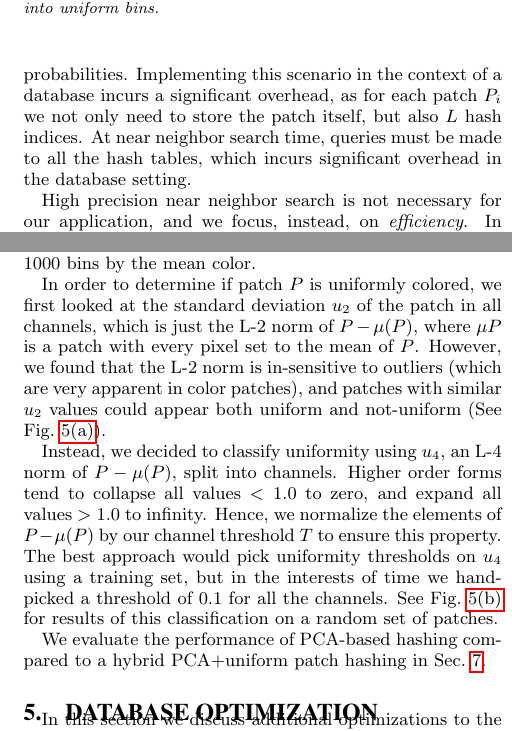
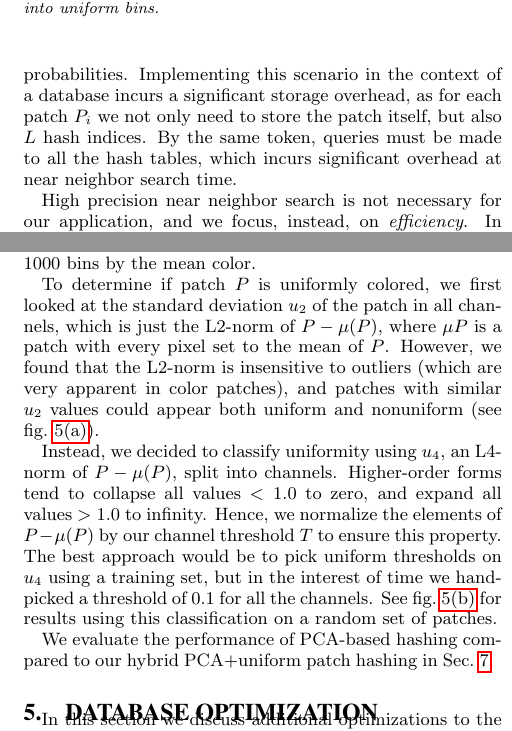
Before and after one commit to shumash/db_project, a LaTeX document (report/db_report.tex, which reads report/near_neighbor.tex): two parts of the columns of pages 4 and 6 of 17, joined at a grey line, cut so that both start at the same text. Compiled offline with pdfLaTeX.

Commit message:
done checking NN section

```diff
--- a/report/near_neighbor.tex
+++ b/report/near_neighbor.tex
@@ -57,11 +57,11 @@ in some table (say Table $L$), they are likely to end up in
 the same bin. This amounts to taking an OR over
 collisions in all the tables, amplifying probabilities.
 Implementing this scenario in the context
-of a database incurs a significant overhead, as for each
+of a database incurs a significant storage overhead, as for each
 patch $P_i$ we not only need to store the patch itself,
-but also $L$ hash indices. At near neighbor search time,
+but also $L$ hash indices. By the same token,
 queries must be made to all the hash tables, which incurs significant
-overhead in the database setting.
+overhead at near neighbor search time.
 
 High precision near neighbor search is not necessary
 for our application, and we focus, instead, on \emph{efficiency}.
@@ -220,24 +219,24 @@ their quantized color. We experimented with using a different
 hashing scheme for patches that are nearly uniform, quantizing
 them into fewer than 1000 bins by the mean color.
 
-In order to determine if patch $P$ is uniformly colored, we first
+To determine if patch $P$ is uniformly colored, we first
 looked at the standard deviation $u_2$ of the patch in all channels, which is
-just the L-2 norm of $P-\mu(P)$, where $\mu{P}$ is a patch
+just the L2-norm of $P-\mu(P)$, where $\mu{P}$ is a patch
 with every pixel set to the mean of $P$.
-However, we found that the L-2 norm is in-sensitive to outliers
+However, we found that the L2-norm is insensitive to outliers
 (which are very apparent in color patches),
 and patches with similar $u_2$ values could appear both uniform
-and not-uniform (See Fig.~\ref{fig:color-stdev}).
+and nonuniform (see fig.~\ref{fig:color-stdev}).
 
-Instead, we decided to classify uniformity using $u_4$, an L-4 norm
-of $P-\mu(P)$, split into channels. Higher order forms tend
+Instead, we decided to classify uniformity using $u_4$, an L4-norm
+of $P-\mu(P)$, split into channels. Higher-order forms tend
 to collapse all values $< 1.0$ to zero, and expand all values $> 1.0$
 to infinity. Hence, we normalize the elements of $P-\mu(P)$ by
 our channel threshold $T$ to ensure this property. The best
-approach would pick uniformity thresholds on $u_4$ using
-a training set, but in the interests of time we hand-picked
-a threshold of $0.1$ for all the channels. See Fig.~\ref{fig:color-pnorm}
-for results of this classification on a random set of patches.
+approach would be to pick uniform thresholds on $u_4$ using
+a training set, but in the interest of time we hand-picked
+a threshold of $0.1$ for all the channels. See fig.~\ref{fig:color-pnorm}
+for results using this classification on a random set of patches.
 
 We evaluate the performance of PCA-based hashing compared to
-a hybrid PCA+uniform patch hashing in Sec.~\ref{sec:performance}.
+our hybrid PCA+uniform patch hashing in Sec.~\ref{sec:performance}.
```
Also changed, not shown: report/near_neighbor.tex (31 more changed lines).
